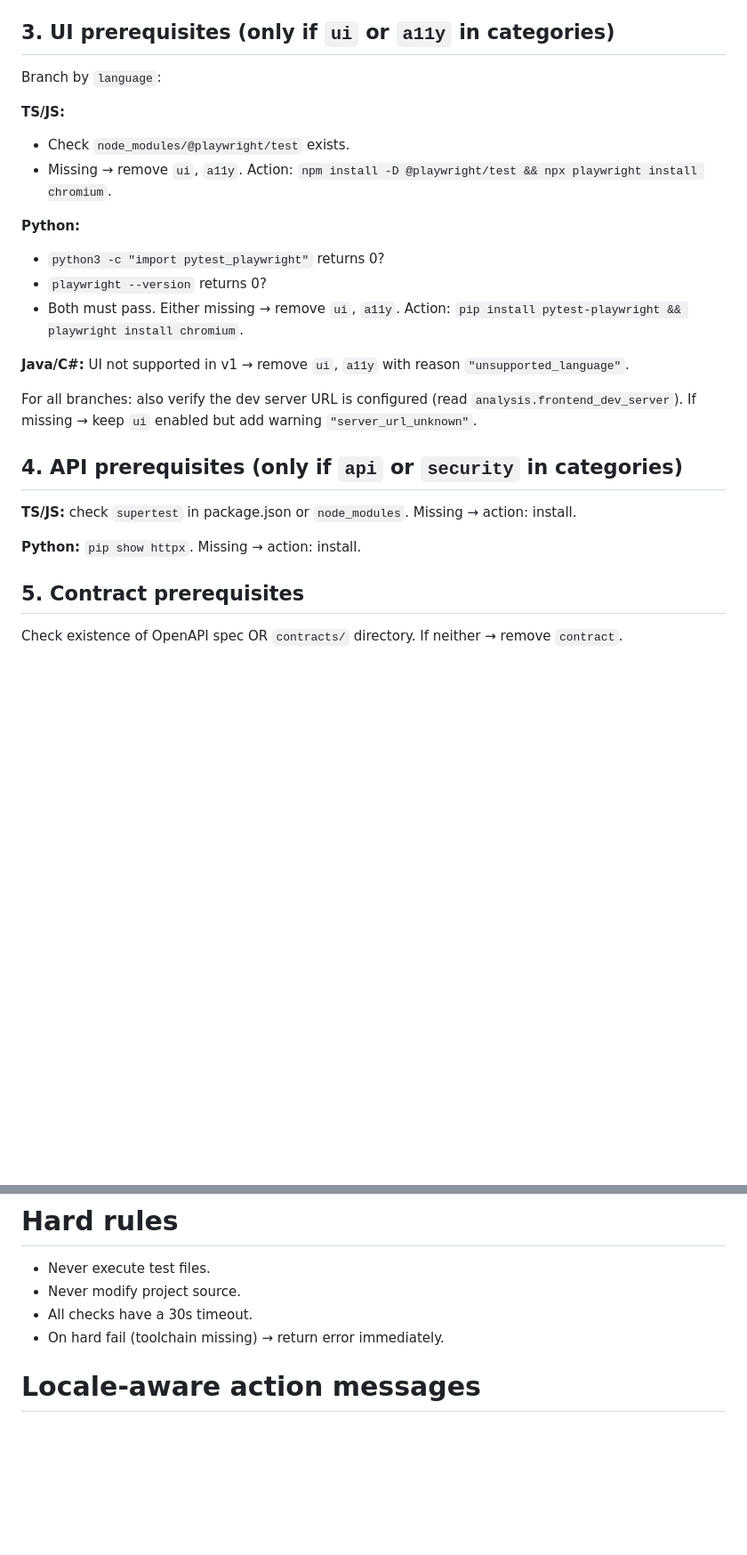
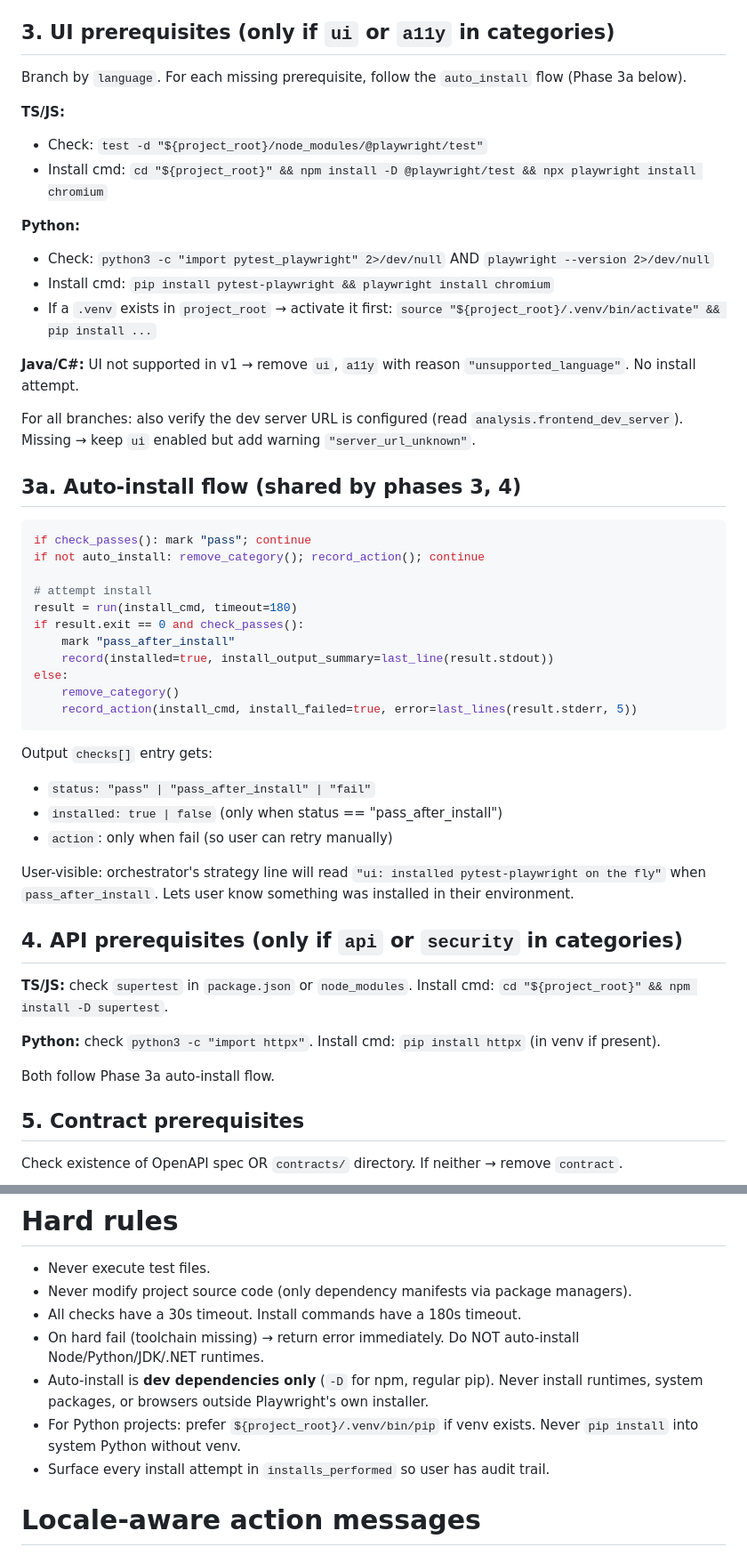
Before and after one commit to bechor25/QA-Skills, a Markdown page: agents/qa-env-validator.md, 2 parts joined by grey strips. Shown at 89% size. GitHub-like rendering; blank space fills up the shorter version.

Commit message:
feat: Enhance qa-env-validator with auto-install feature and update orchestrator to reflect installations

````diff
--- a/agents/qa-env-validator.md
+++ b/agents/qa-env-validator.md
@@ -69,26 +74,51 @@ If `fail` → status: error, return immediately. No tests can be generated.
 
 ## 3. UI prerequisites (only if `ui` or `a11y` in categories)
 
-Branch by `language`:
+Branch by `language`. For each missing prerequisite, follow the `auto_install` flow (Phase 3a below).
 
 **TS/JS:**
-- Check `node_modules/@playwright/test` exists.
-- Missing → remove `ui`, `a11y`. Action: `npm install -D @playwright/test && npx playwright install chromium`.
+- Check: `test -d "${project_root}/node_modules/@playwright/test"`
+- Install cmd: `cd "${project_root}" && npm install -D @playwright/test && npx playwright install chromium`
 
 **Python:**
-- `python3 -c "import pytest_playwright"` returns 0?
-- `playwright --version` returns 0?
-- Both must pass. Either missing → remove `ui`, `a11y`. Action: `pip install pytest-playwright && playwright install chromium`.
+- Check: `python3 -c "import pytest_playwright" 2>/dev/null` AND `playwright --version 2>/dev/null`
+- Install cmd: `pip install pytest-playwright && playwright install chromium`
+- If a `.venv` exists in `project_root` → activate it first: `source "${project_root}/.venv/bin/activate" && pip install ...`
 
-**Java/C#:** UI not supported in v1 → remove `ui`, `a11y` with reason `"unsupported_language"`.
+**Java/C#:** UI not supported in v1 → remove `ui`, `a11y` with reason `"unsupported_language"`. No install attempt.
 
-For all branches: also verify the dev server URL is configured (read `analysis.frontend_dev_server`). If missing → keep `ui` enabled but add warning `"server_url_unknown"`.
+For all branches: also verify the dev server URL is configured (read `analysis.frontend_dev_server`). Missing → keep `ui` enabled but add warning `"server_url_unknown"`.
+
+## 3a. Auto-install flow (shared by phases 3, 4)
+
+```python
+if check_passes(): mark "pass"; continue
+if not auto_install: remove_category(); record_action(); continue
+
+# attempt install
+result = run(install_cmd, timeout=180)
+if result.exit == 0 and check_passes():
+    mark "pass_after_install"
+    record(installed=true, install_output_summary=last_line(result.stdout))
+else:
+    remove_category()
+    record_action(install_cmd, install_failed=true, error=last_lines(result.stderr, 5))
+```
+
+Output `checks[]` entry gets:
+- `status: "pass" | "pass_after_install" | "fail"`
+- `installed: true | false` (only when status == "pass_after_install")
+- `action`: only when fail (so user can retry manually)
+
+User-visible: orchestrator's strategy line will read `"ui: installed pytest-playwright on the fly"` when `pass_after_install`. Lets user know something was installed in their environment.
 
 ## 4. API prerequisites (only if `api` or `security` in categories)
 
-**TS/JS:** check `supertest` in package.json or `node_modules`. Missing → action: install.
+**TS/JS:** check `supertest` in `package.json` or `node_modules`. Install cmd: `cd "${project_root}" && npm install -D supertest`.
 
-**Python:** `pip show httpx`. Missing → action: install.
+**Python:** check `python3 -c "import httpx"`. Install cmd: `pip install httpx` (in venv if present).
+
+Both follow Phase 3a auto-install flow.
 
 ## 5. Contract prerequisites
 
@@ -115,9 +145,12 @@ If not a git repo → warn (diff analysis will fall back to full hash compare).
 # Hard rules
 
 - Never execute test files.
-- Never modify project source.
-- All checks have a 30s timeout.
-- On hard fail (toolchain missing) → return error immediately.
+- Never modify project source code (only dependency manifests via package managers).
+- All checks have a 30s timeout. Install commands have a 180s timeout.
+- On hard fail (toolchain missing) → return error immediately. Do NOT auto-install Node/Python/JDK/.NET runtimes.
+- Auto-install is **dev dependencies only** (`-D` for npm, regular pip). Never install runtimes, system packages, or browsers outside Playwright's own installer.
+- For Python projects: prefer `${project_root}/.venv/bin/pip` if venv exists. Never `pip install` into system Python without venv.
+- Surface every install attempt in `installs_performed` so user has audit trail.
 
 # Locale-aware action messages
 
````
Also changed, not shown: other parts of agents/qa-env-validator.md (+9 -4 lines), agents/qa-orchestrator.md (+4 -0 lines).
